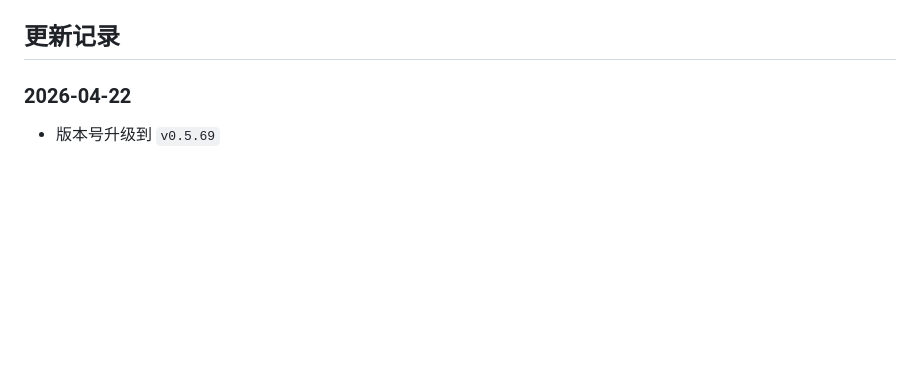
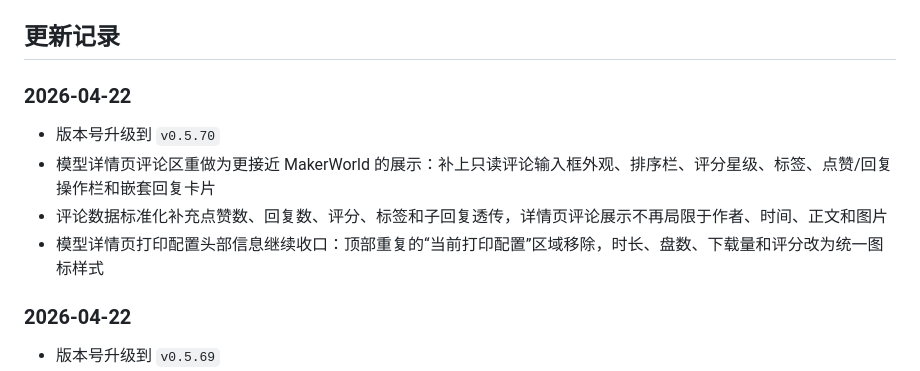
Before and after one commit to s450586793/makerhub, a Markdown page: README.md, the part around the change. Drawn GitHub-style; blank space fills up the shorter version.

Commit message:
Add changelog for 0.5.70

```diff
--- a/README.md
+++ b/README.md
@@ -36,6 +36,12 @@ makerhub 是一个面向个人 NAS / DSM 部署的 MakerWorld 模型归档与管
 - Docker / DSM 部署：适合通过 Docker Compose 或 Synology DSM Container Manager 部署，配置、日志、状态和归档目录分离挂载；仓库内的 `compose.yaml` 已默认打开网页更新所需的 `docker.sock` 挂载。
 
 ## 更新记录
+
+### 2026-04-22
+- 版本号升级到 `v0.5.70`
+- 模型详情页评论区重做为更接近 MakerWorld 的展示：补上只读评论输入框外观、排序栏、评分星级、标签、点赞/回复操作栏和嵌套回复卡片
+- 评论数据标准化补充点赞数、回复数、评分、标签和子回复透传，详情页评论展示不再局限于作者、时间、正文和图片
+- 模型详情页打印配置头部信息继续收口：顶部重复的“当前打印配置”区域移除，时长、盘数、下载量和评分改为统一图标样式
 
 ### 2026-04-22
 - 版本号升级到 `v0.5.69`
```
